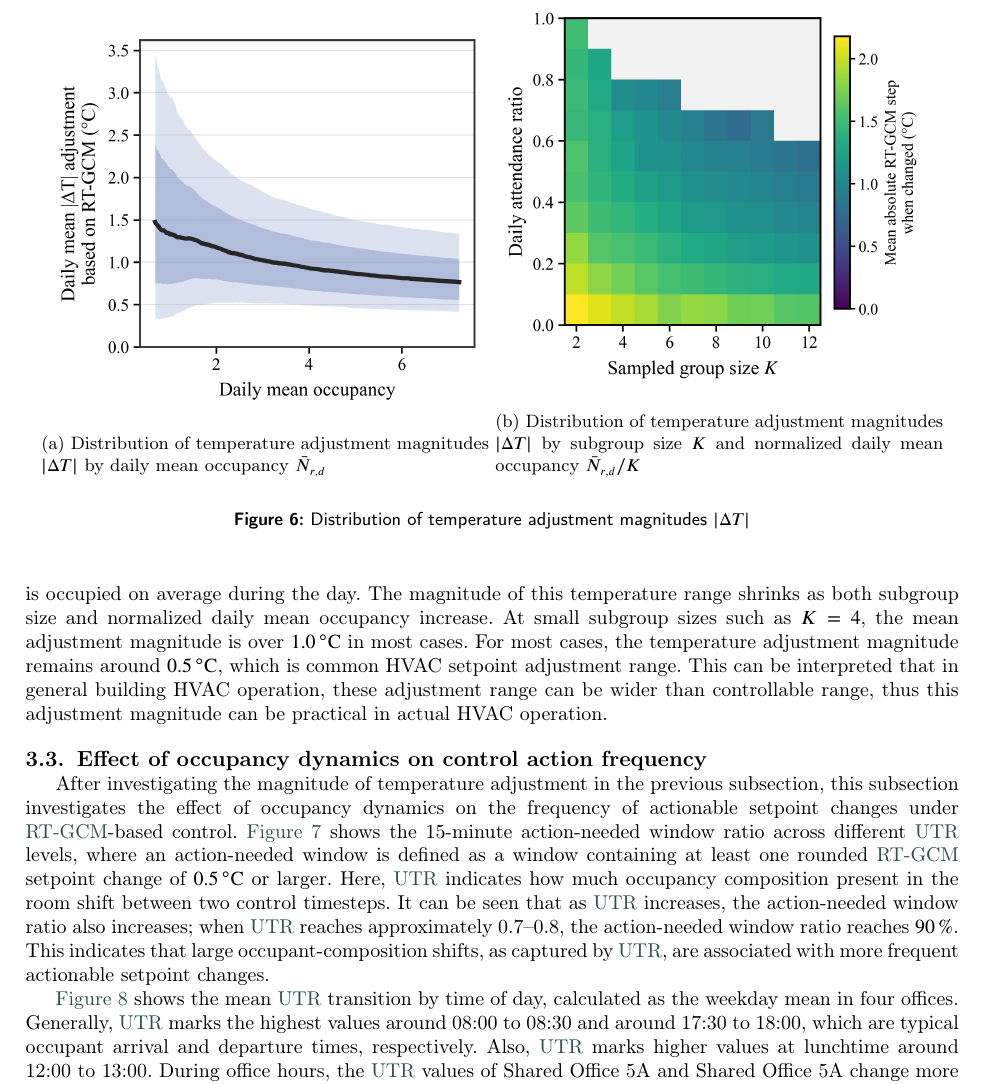
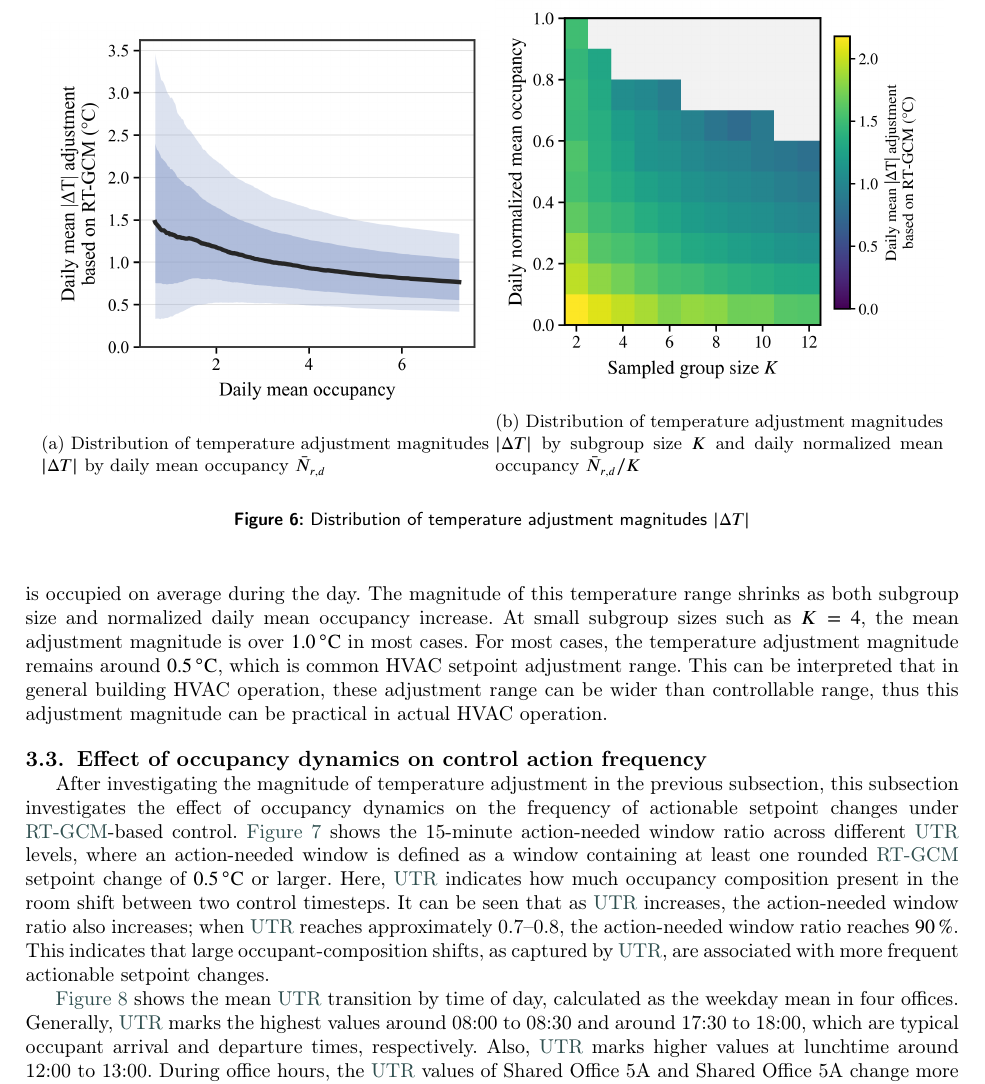
Before and after one commit to kazuki-horikoshi/occupancy_dynamics_papermanagement, a LaTeX paper (Draft_2026-Jan.tex, which reads chapters/ch3-Results.tex): part of page 13 of 20, cut so that both start at the same text. Compiled offline with pdfLaTeX; a LaTeX package or settings file that is missing is left out.

Commit message:
backup on 16th Oct

```diff
--- a/chapters/ch3-Results.tex
+++ b/chapters/ch3-Results.tex
@@ -97,7 +97,7 @@ Because the \ac{sgcm} and \ac{dgcm} use coarser occupant-composition representat
     \begin{subfigure}{0.48\linewidth}
         \centering
         \includegraphics[width=\linewidth]{\Pic{png}{fig3b_setpoint_adjustment_by_group_size_and_occupancy_density_paper}}
-        \caption{Distribution of temperature adjustment magnitudes $|\Delta T|$ by subgroup size $K$ and normalized daily mean occupancy $\bar{N}_{r,d}/K$}
+        \caption{Distribution of temperature adjustment magnitudes $|\Delta T|$ by subgroup size $K$ and daily normalized mean occupancy $\bar{N}_{r,d}/K$}
         \label{fig:DynSpStepHeatmap}
     \end{subfigure}
     \caption{Distribution of temperature adjustment magnitudes $|\Delta T|$}
@@ -126,3 +130,6 @@ This indicates that large occupant-composition shifts, as captured by \ac{utr},
+    \label{fig:CtrlWindowRatio}
+\end{figure}
+
 \autoref{fig:UTRexamples} shows the mean \ac{utr} transition by time of day, calculated as the weekday mean in four offices.
 Generally, \ac{utr} marks the highest values around \DTMtime{08:00:00} to \DTMtime{08:30:00} and around \DTMtime{17:30:00} to \DTMtime{18:00:00}, which are typical occupant arrival and departure times, respectively.
 Also, \ac{utr} marks higher values at lunchtime around \DTMtime{12:00:00} to \DTMtime{13:00:00}.
```
Also changed, not shown: chapters/ch2-Method.tex (+0 -4 lines), chapters/ch4-Discussion.tex (+0 -3 lines), pic/ch4-Results/fig3b_setpoint_adjustment_by_group_size_and_occupancy_density_compact_paper.png (added), pic/ch4-Results/fig3b_setpoint_adjustment_by_group_size_and_occupancy_density_paper.png, chapters/ch3-Results.tex (11 more changed lines).
